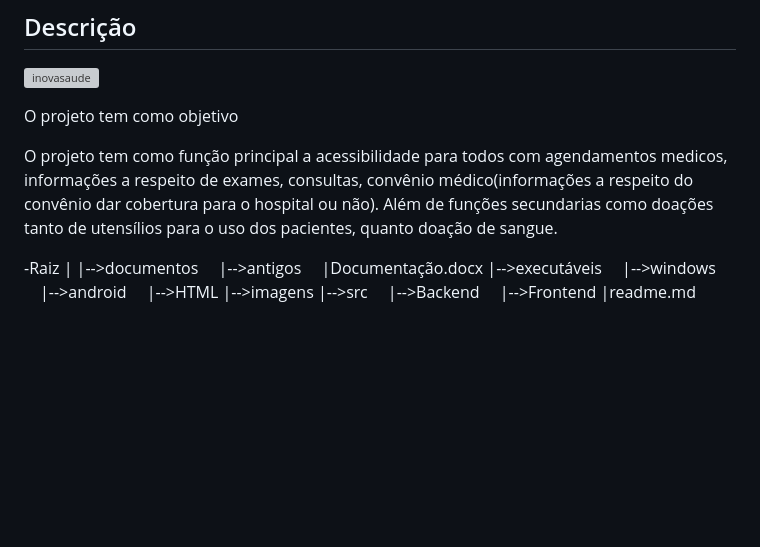
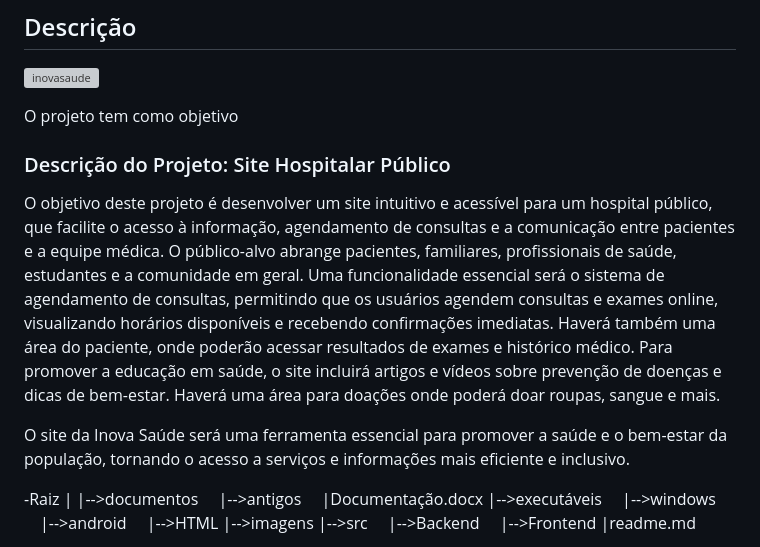
Before and after one commit to 2024-2-NADS2/Projeto1, a Markdown page: README.md, the part around the change. Rendered like a GitHub page; blank space fills up the shorter version; grey boxes are pictures that could not be loaded.

```diff
--- a/README.md
+++ b/README.md
@@ -17,7 +17,13 @@ https://github.com/2024-2-NADS2/Projeto1
 
 <p> O projeto tem como objetivo </p>
 
-O projeto tem como função principal a acessibilidade para todos com agendamentos medicos, informações a respeito de exames, consultas, convênio médico(informações a respeito do convênio dar cobertura para o hospital ou não). Além de funções secundarias como doações tanto de utensílios para o uso dos pacientes, quanto doação de sangue.
+### Descrição do Projeto: Site Hospitalar Público
+
+O objetivo deste projeto é desenvolver um site intuitivo e acessível para um hospital público, que facilite o acesso à informação, agendamento de consultas e a comunicação entre pacientes e a equipe médica. O público-alvo abrange pacientes, familiares, profissionais de saúde, estudantes e a comunidade em geral.
+Uma funcionalidade essencial será o sistema de agendamento de consultas, permitindo que os usuários agendem consultas e exames online, visualizando horários disponíveis e recebendo confirmações imediatas. Haverá também uma área do paciente, onde poderão acessar resultados de exames e histórico médico.
+Para promover a educação em saúde, o site incluirá artigos e vídeos sobre prevenção de doenças e dicas de bem-estar. Haverá uma área para doações onde poderá doar roupas, sangue e mais.
+
+O site da Inova Saúde será uma ferramenta essencial para promover a saúde e o bem-estar da população, tornando o acesso a serviços e informações mais eficiente e inclusivo.
 
 -Raiz
 |
```
